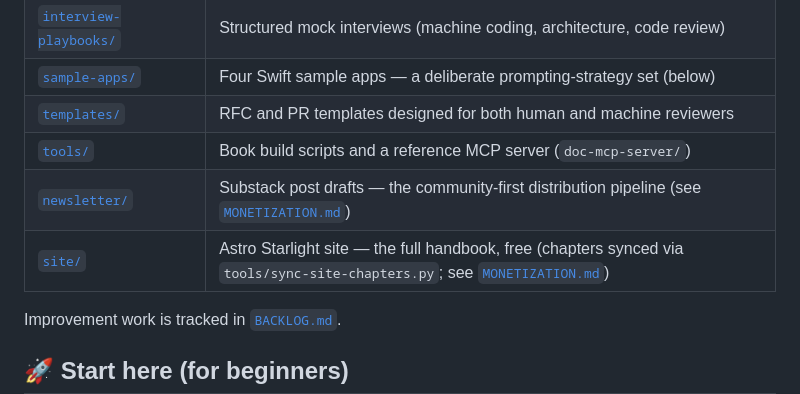
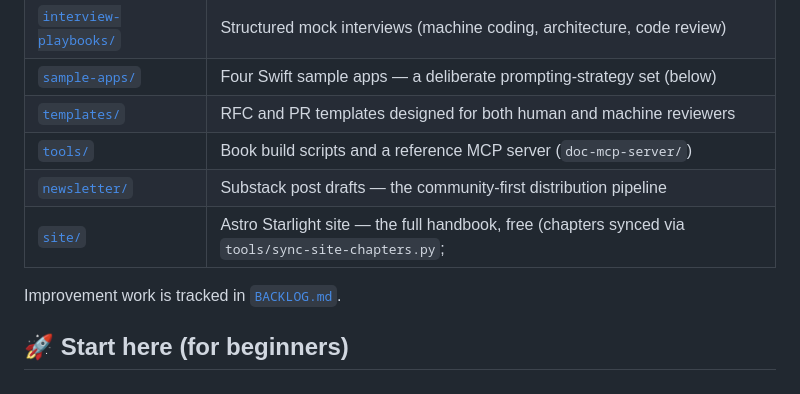
Before and after one commit to gurpreet-ios/ios-ai-playbook, a Markdown page: README.md, the part around the change. GitHub-like rendering.

```diff
--- a/README.md
+++ b/README.md
@@ -21,8 +21,8 @@ This is not a book about "vibe coding." It is a working resource for operating l
 | [`sample-apps/`](sample-apps/) | Four Swift sample apps — a deliberate prompting-strategy set (below) |
 | [`templates/`](templates/) | RFC and PR templates designed for both human and machine reviewers |
 | [`tools/`](tools/) | Book build scripts and a reference MCP server (`doc-mcp-server/`) |
-| [`newsletter/`](newsletter/README.md) | Substack post drafts — the community-first distribution pipeline (see [`MONETIZATION.md`](MONETIZATION.md)) |
-| [`site/`](site/) | Astro Starlight site — the full handbook, free (chapters synced via `tools/sync-site-chapters.py`; see [`MONETIZATION.md`](MONETIZATION.md)) |
+| [`newsletter/`](newsletter/README.md) | Substack post drafts — the community-first distribution pipeline
+| [`site/`](site/) | Astro Starlight site — the full handbook, free (chapters synced via `tools/sync-site-chapters.py`;
 
 Improvement work is tracked in [`BACKLOG.md`](BACKLOG.md).
 
```
